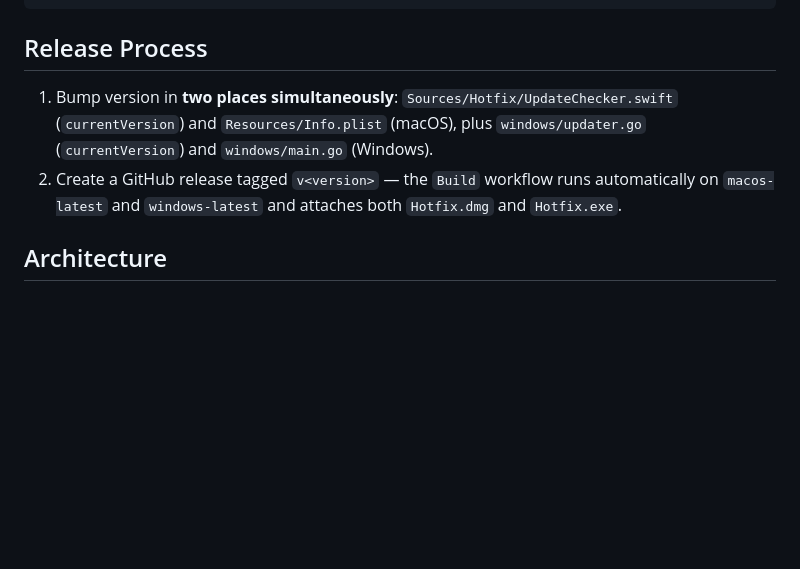
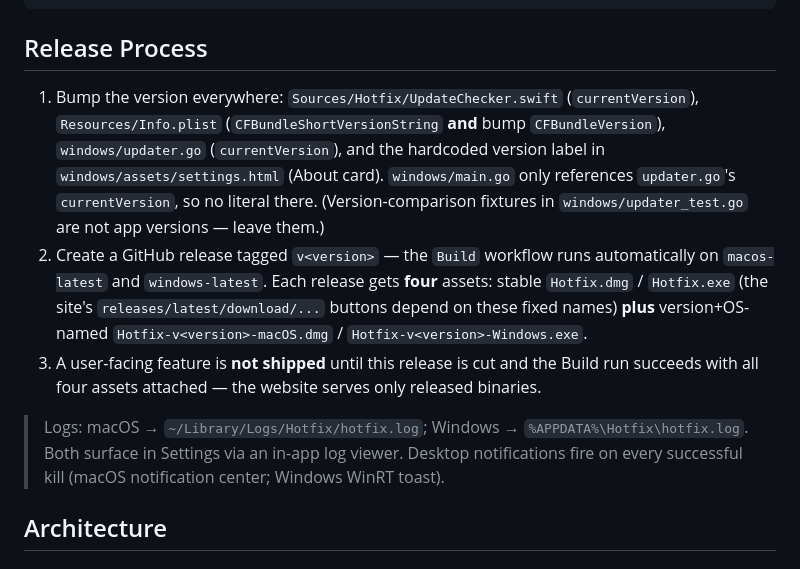
Before and after one commit to buildcraftlabs/hotfix, a Markdown page: CLAUDE.md, the part around the change. Rendered like a GitHub page; blank space fills up the shorter version.

Commit message:
docs: update release process (versioned assets, version-bump locations, logging/notifications)
Co-Authored-By: Claude Opus 4.8 <noreply@anthropic.com>

```diff
--- a/CLAUDE.md
+++ b/CLAUDE.md
@@ -28,8 +28,11 @@ go build -ldflags "-H windowsgui -s -w" -o ..\dist\Hotfix.exe .
 
 ## Release Process
 
-1. Bump version in **two places simultaneously**: `Sources/Hotfix/UpdateChecker.swift` (`currentVersion`) and `Resources/Info.plist` (macOS), plus `windows/updater.go` (`currentVersion`) and `windows/main.go` (Windows).
-2. Create a GitHub release tagged `v<version>` — the `Build` workflow runs automatically on `macos-latest` and `windows-latest` and attaches both `Hotfix.dmg` and `Hotfix.exe`.
+1. Bump the version everywhere: `Sources/Hotfix/UpdateChecker.swift` (`currentVersion`), `Resources/Info.plist` (`CFBundleShortVersionString` **and** bump `CFBundleVersion`), `windows/updater.go` (`currentVersion`), and the hardcoded version label in `windows/assets/settings.html` (About card). `windows/main.go` only references `updater.go`'s `currentVersion`, so no literal there. (Version-comparison fixtures in `windows/updater_test.go` are not app versions — leave them.)
+2. Create a GitHub release tagged `v<version>` — the `Build` workflow runs automatically on `macos-latest` and `windows-latest`. Each release gets **four** assets: stable `Hotfix.dmg` / `Hotfix.exe` (the site's `releases/latest/download/...` buttons depend on these fixed names) **plus** version+OS-named `Hotfix-v<version>-macOS.dmg` / `Hotfix-v<version>-Windows.exe`.
+3. A user-facing feature is **not shipped** until this release is cut and the Build run succeeds with all four assets attached — the website serves only released binaries.
+
+> Logs: macOS → `~/Library/Logs/Hotfix/hotfix.log`; Windows → `%APPDATA%\Hotfix\hotfix.log`. Both surface in Settings via an in-app log viewer. Desktop notifications fire on every successful kill (macOS notification center; Windows WinRT toast).
 
 ## Architecture
 
```
